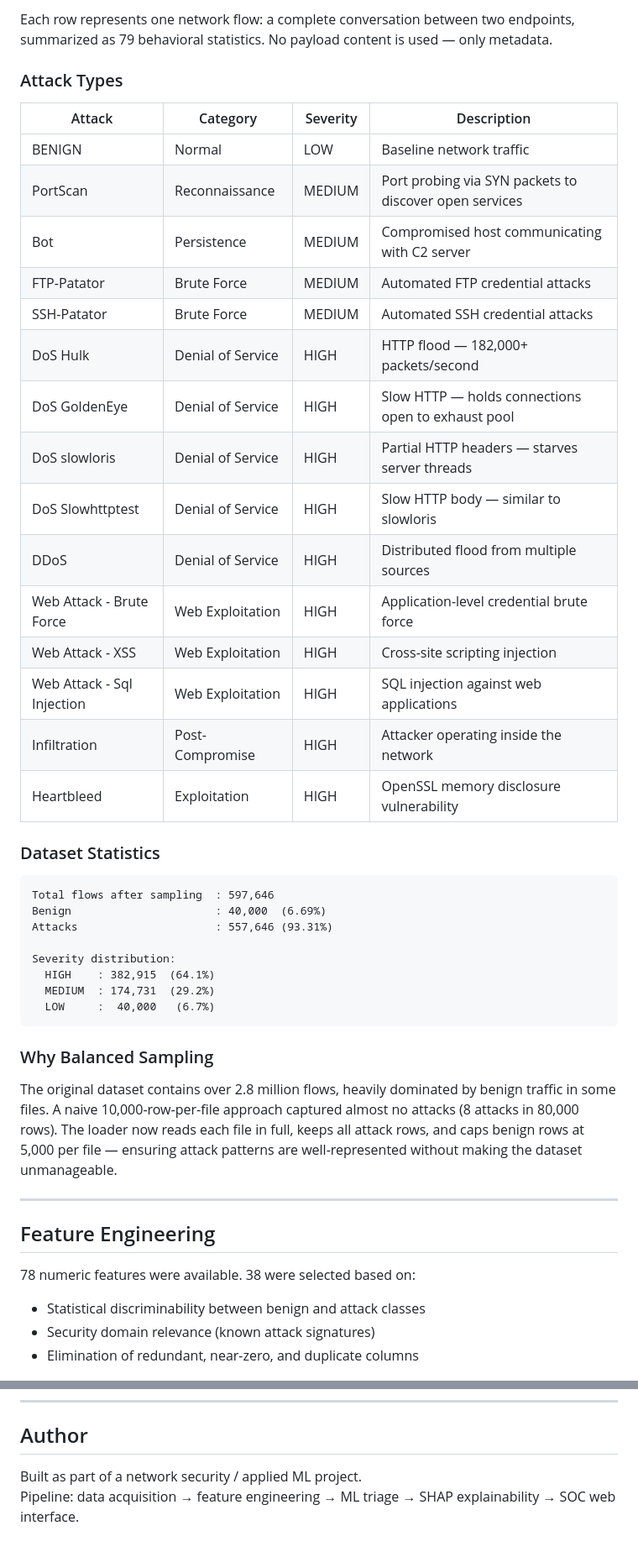
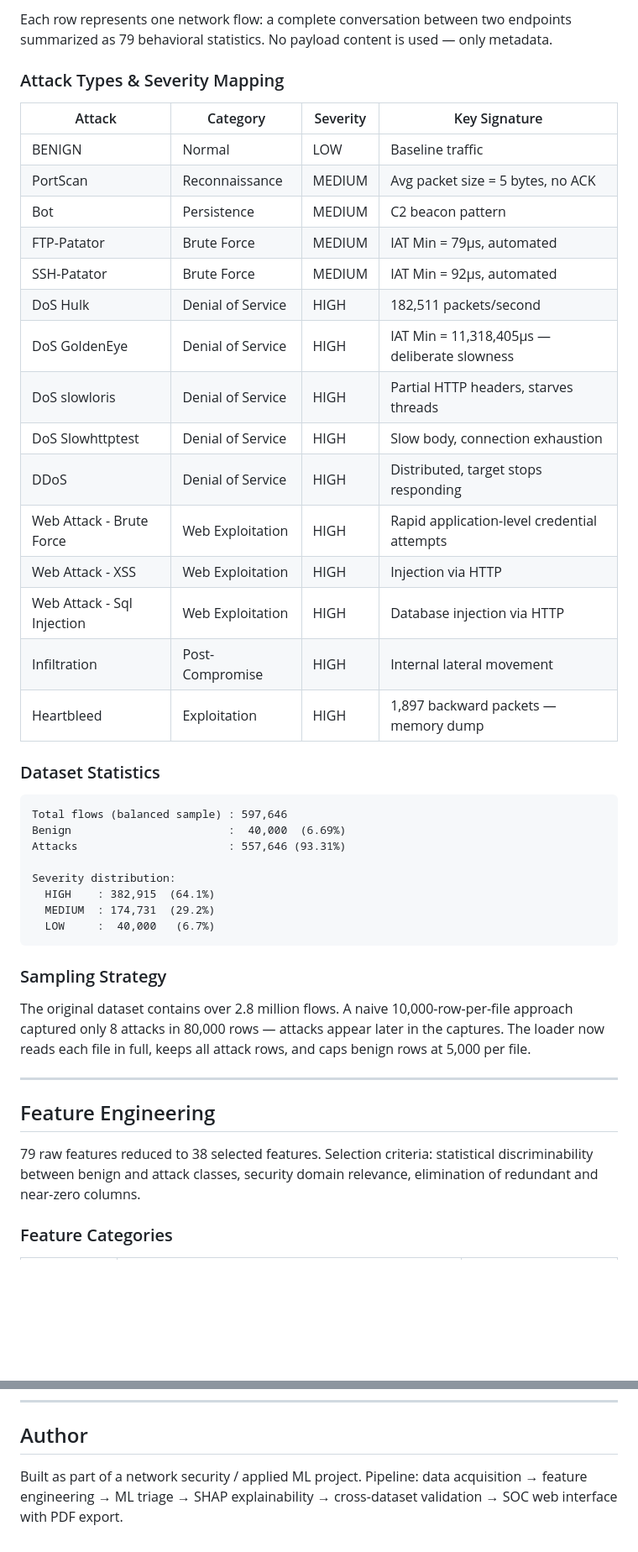
Before and after one commit to laymouna7/soc-alert-triage, a Markdown page: README.md, 2 parts joined by grey strips. Shown at 84% size. Drawn GitHub-style; blank space fills up the shorter version.

````diff
--- a/README.md
+++ b/README.md
@@ -97,31 +100,32 @@ The dataset was generated in a controlled lab environment with real network infr
 
-Each row represents one network flow: a complete conversation between two endpoints, summarized as 79 behavioral statistics. No payload content is used — only metadata.
+Each row represents one network flow: a complete conversation between two endpoints summarized as 79 behavioral statistics. No payload content is used — only metadata.
 
-### Attack Types
+### Attack Types & Severity Mapping
 
-| Attack | Category | Severity | Description |
+| Attack | Category | Severity | Key Signature |
 |---|---|---|---|
-| BENIGN | Normal | LOW | Baseline network traffic |
-| PortScan | Reconnaissance | MEDIUM | Port probing via SYN packets to discover open services |
-| Bot | Persistence | MEDIUM | Compromised host communicating with C2 server |
-| FTP-Patator | Brute Force | MEDIUM | Automated FTP credential attacks |
-| SSH-Patator | Brute Force | MEDIUM | Automated SSH credential attacks |
-| DoS Hulk | Denial of Service | HIGH | HTTP flood — 182,000+ packets/second |
-| DoS GoldenEye | Denial of Service | HIGH | Slow HTTP — holds connections open to exhaust pool |
-| DoS slowloris | Denial of Service | HIGH | Partial HTTP headers — starves server threads |
-| DoS Slowhttptest | Denial of Service | HIGH | Slow HTTP body — similar to slowloris |
-| DDoS | Denial of Service | HIGH | Distributed flood from multiple sources |
-| Web Attack - Brute Force | Web Exploitation | HIGH | Application-level credential brute force |
-| Web Attack - XSS | Web Exploitation | HIGH | Cross-site scripting injection |
-| Web Attack - Sql Injection | Web Exploitation | HIGH | SQL injection against web applications |
-| Infiltration | Post-Compromise | HIGH | Attacker operating inside the network |
-| Heartbleed | Exploitation | HIGH | OpenSSL memory disclosure vulnerability |
+| BENIGN | Normal | LOW | Baseline traffic |
+| PortScan | Reconnaissance | MEDIUM | Avg packet size = 5 bytes, no ACK |
+| Bot | Persistence | MEDIUM | C2 beacon pattern |
+| FTP-Patator | Brute Force | MEDIUM | IAT Min = 79µs, automated |
+| SSH-Patator | Brute Force | MEDIUM | IAT Min = 92µs, automated |
+| DoS Hulk | Denial of Service | HIGH | 182,511 packets/second |
+| DoS GoldenEye | Denial of Service | HIGH | IAT Min = 11,318,405µs — deliberate slowness |
+| DoS slowloris | Denial of Service | HIGH | Partial HTTP headers, starves threads |
+| DoS Slowhttptest | Denial of Service | HIGH | Slow body, connection exhaustion |
+| DDoS | Denial of Service | HIGH | Distributed, target stops responding |
+| Web Attack - Brute Force | Web Exploitation | HIGH | Rapid application-level credential attempts |
+| Web Attack - XSS | Web Exploitation | HIGH | Injection via HTTP |
+| Web Attack - Sql Injection | Web Exploitation | HIGH | Database injection via HTTP |
+| Infiltration | Post-Compromise | HIGH | Internal lateral movement |
+| Heartbleed | Exploitation | HIGH | 1,897 backward packets — memory dump |
 
 ### Dataset Statistics
+
 ```
-Total flows after sampling  : 597,646
-Benign                      : 40,000  (6.69%)
-Attacks                     : 557,646 (93.31%)
+Total flows (balanced sample) : 597,646
+Benign                        :  40,000  (6.69%)
+Attacks                       : 557,646 (93.31%)
 
 Severity distribution:
   HIGH    : 382,915  (64.1%)
@@ -129,17 +133,15 @@ Severity distribution:
   LOW     :  40,000   (6.7%)
 ```
 
-### Why Balanced Sampling
+### Sampling Strategy
 
-The original dataset contains over 2.8 million flows, heavily dominated by benign traffic in some files. A naive 10,000-row-per-file approach captured almost no attacks (8 attacks in 80,000 rows). The loader now reads each file in full, keeps all attack rows, and caps benign rows at 5,000 per file — ensuring attack patterns are well-represented without making the dataset unmanageable.
+The original dataset contains over 2.8 million flows. A naive 10,000-row-per-file approach captured only 8 attacks in 80,000 rows — attacks appear later in the captures. The loader now reads each file in full, keeps all attack rows, and caps benign rows at 5,000 per file.
 
 ---
 
 ## Feature Engineering
 
-78 numeric features were available. 38 were selected based on:
+79 raw features reduced to 38 selected features. Selection criteria: statistical discriminability between benign and attack classes, security domain relevance, elimination of redundant and near-zero columns.
 
-- Statistical discriminability between benign and attack classes
-- Security domain relevance (known attack signatures)
-- Elimination of redundant, near-zero, and duplicate columns
+### Feature Categories
 
@@ -429,4 +468,4 @@ python3 src/webapp/app.py
 ## Author
 
 Built as part of a network security / applied ML project.
-Pipeline: data acquisition → feature engineering → ML triage → SHAP explainability → SOC web interface.
+Pipeline: data acquisition → feature engineering → ML triage → SHAP explainability → cross-dataset validation → SOC web interface with PDF export.
````
Also changed, not shown: other parts of README.md (+206 -166 lines).
